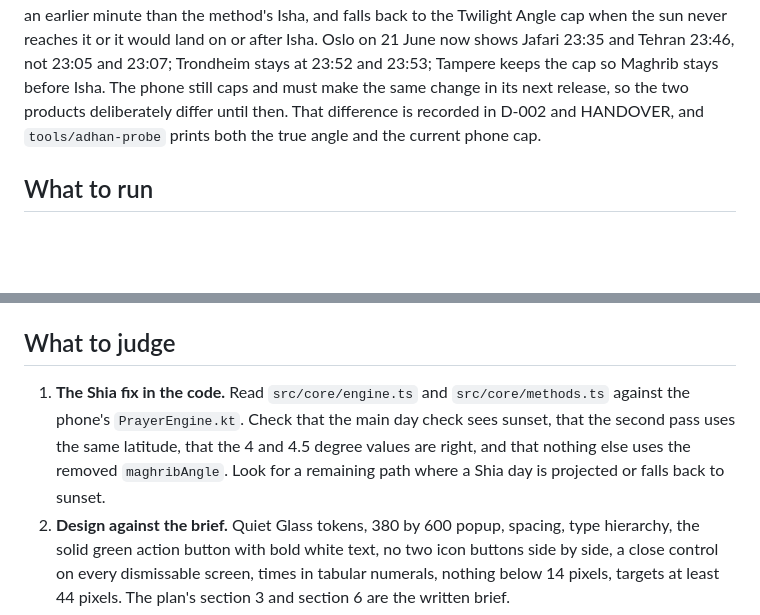
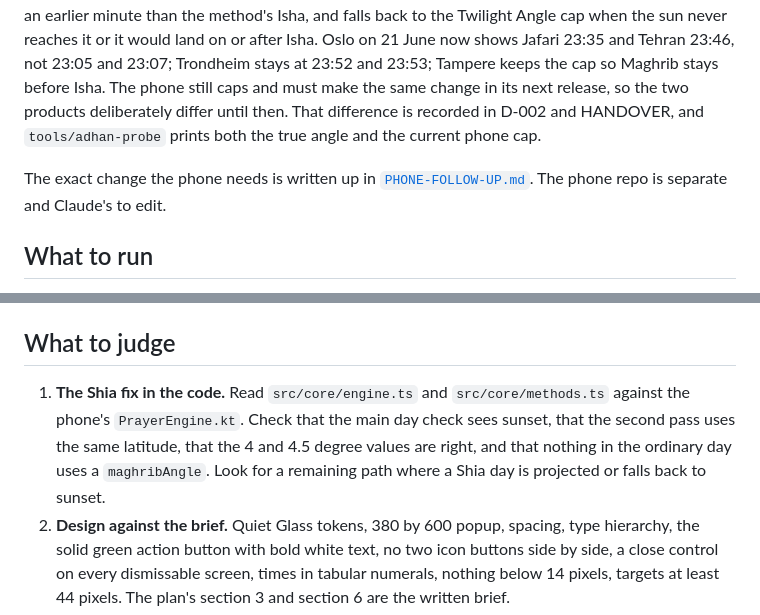
Before and after one commit to aliimrankhan86/sajdatime-extension, a Markdown page: docs/REVIEW-REQUEST.md, 2 parts joined by grey strips. GitHub-like rendering; blank space fills up the shorter version.

```diff
--- a/docs/REVIEW-REQUEST.md
+++ b/docs/REVIEW-REQUEST.md
@@ -29,6 +29,8 @@ The previous pass found that Shia (Jafari and Tehran) days above about 60 degree
 
 The second review found that the Shia Maghrib pass caps its result at sunset plus `angle / 60` of the night, even on a summer day when the sun does reach 4 or 4.5 degrees. The phone has the same cap. Ali chose the true angle. The extension now uses the real angle whenever it lands after sunset and in an earlier minute than the method's Isha, and falls back to the Twilight Angle cap when the sun never reaches it or it would land on or after Isha. Oslo on 21 June now shows Jafari 23:35 and Tehran 23:46, not 23:05 and 23:07; Trondheim stays at 23:52 and 23:53; Tampere keeps the cap so Maghrib stays before Isha. The phone still caps and must make the same change in its next release, so the two products deliberately differ until then. That difference is recorded in D-002 and HANDOVER, and `tools/adhan-probe` prints both the true angle and the current phone cap.
 
+The exact change the phone needs is written up in [`PHONE-FOLLOW-UP.md`](PHONE-FOLLOW-UP.md). The phone repo is separate and Claude's to edit.
+
 ## What to run
 
 Node 24 and npm 11 were used. Chrome for Testing is needed because branded Chrome refuses an unpacked extension in this setup.
@@ -47,7 +49,7 @@ To look by hand, open `chrome://extensions`, enable Developer mode, choose **Loa
 
 ## What to judge
 
-1. **The Shia fix in the code.** Read `src/core/engine.ts` and `src/core/methods.ts` against the phone's `PrayerEngine.kt`. Check that the main day check sees sunset, that the second pass uses the same latitude, that the 4 and 4.5 degree values are right, and that nothing else uses the removed `maghribAngle`. Look for a remaining path where a Shia day is projected or falls back to sunset.
+1. **The Shia fix in the code.** Read `src/core/engine.ts` and `src/core/methods.ts` against the phone's `PrayerEngine.kt`. Check that the main day check sees sunset, that the second pass uses the same latitude, that the 4 and 4.5 degree values are right, and that nothing in the ordinary day uses a `maghribAngle`. Look for a remaining path where a Shia day is projected or falls back to sunset.
 2. **Design against the brief.** Quiet Glass tokens, 380 by 600 popup, spacing, type hierarchy, the solid green action button with bold white text, no two icon buttons side by side, a close control on every dismissable screen, times in tabular numerals, nothing below 14 pixels, targets at least 44 pixels. The plan's section 3 and section 6 are the written brief.
 3. **The Times screen in every state.** First open, next prayer today, next prayer tomorrow after Isha, a current prayer that is not the next one, sunrise as a quieter row, a polar estimate, a very long place name, 12-hour and 24-hour browser languages, 150 and 200 percent zoom, light and dark.
 4. **First run and Settings.** Whether the words are plain and true, whether the location flow is understandable without a manual, whether Settings preserves a deliberately chosen method when the place changes, and whether the disclaimer is intact and readable. The disclaimer must never be removed, softened or hidden.
```
Also changed, not shown: docs/HANDOVER.md (+1 -1 lines), docs/PHONE-FOLLOW-UP.md (added, +109 -0 lines).
